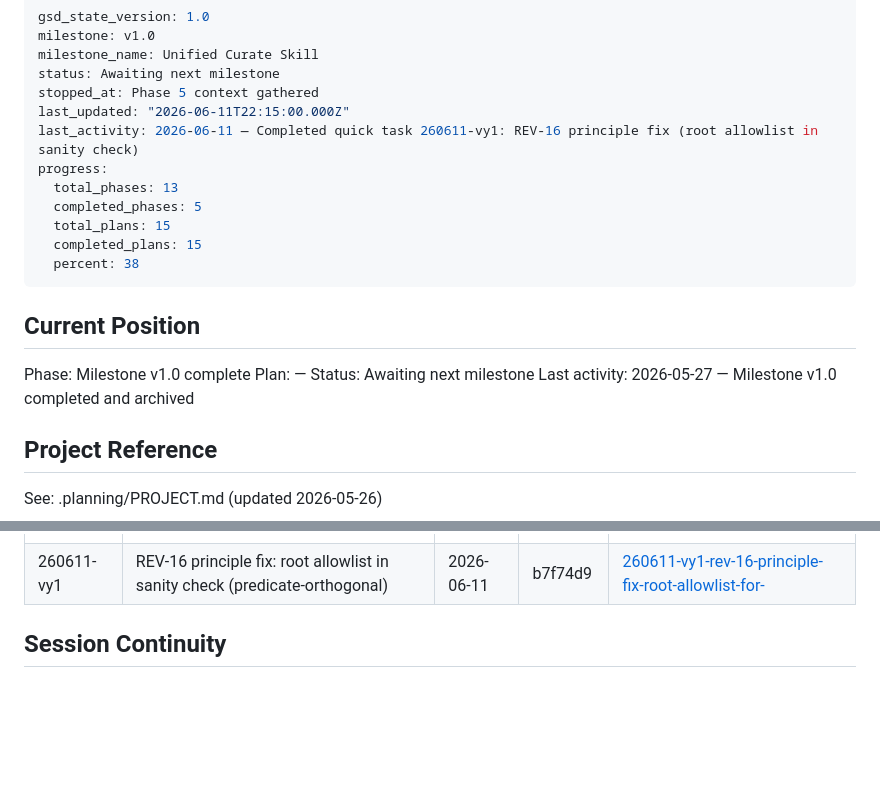
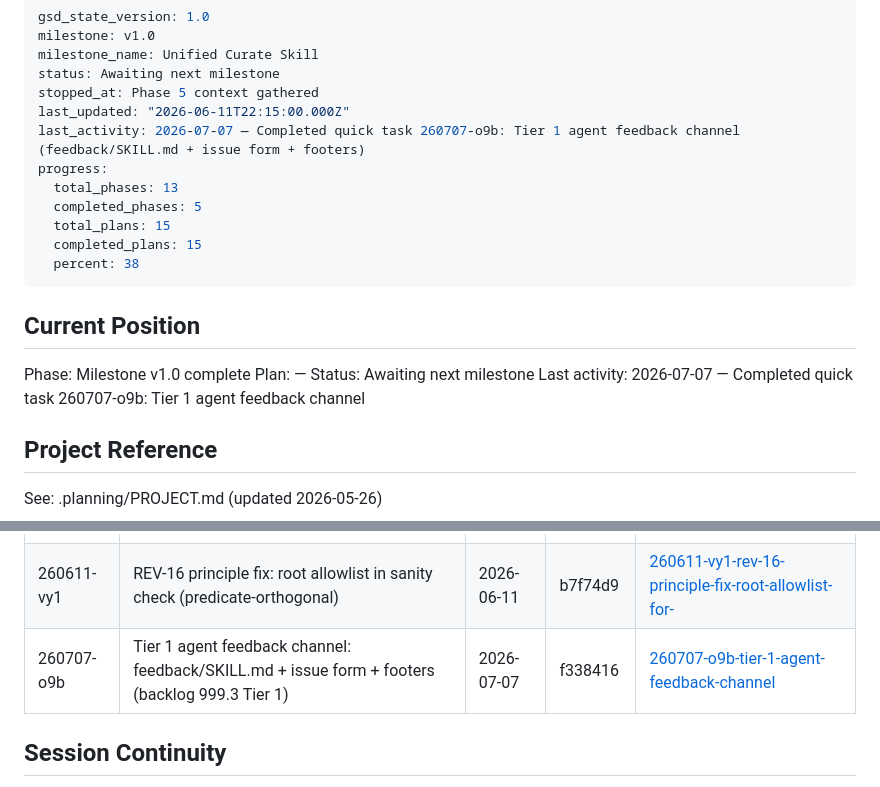
Before and after one commit to kleros/kleros-skills, a Markdown page: .planning/STATE.md, 2 parts joined by grey strips. Drawn GitHub-style; blank space fills up the shorter version.

```diff
--- a/.planning/STATE.md
+++ b/.planning/STATE.md
@@ -5,7 +5,7 @@ milestone_name: Unified Curate Skill
 status: Awaiting next milestone
 stopped_at: Phase 5 context gathered
 last_updated: "2026-06-11T22:15:00.000Z"
-last_activity: 2026-06-11 — Completed quick task 260611-vy1: REV-16 principle fix (root allowlist in sanity check)
+last_activity: 2026-07-07 — Completed quick task 260707-o9b: Tier 1 agent feedback channel (feedback/SKILL.md + issue form + footers)
 progress:
   total_phases: 13
   completed_phases: 5
@@ -19,7 +19,7 @@ progress:
 Phase: Milestone v1.0 complete
 Plan: —
 Status: Awaiting next milestone
-Last activity: 2026-05-27 — Milestone v1.0 completed and archived
+Last activity: 2026-07-07 — Completed quick task 260707-o9b: Tier 1 agent feedback channel
 
 ## Project Reference
 
@@ -72,6 +72,7 @@ See: .planning/PROJECT.md (updated 2026-05-26)
 | 260607-w84 | Execute SEED-002: branch-based minimal-strip (dev/master split via GH Action) | 2026-06-07 | 4a80b4e | [260607-w84-execute-seed-002-branch-based-minimal-st](./quick/260607-w84-execute-seed-002-branch-based-minimal-st/) |
 | 260611-v0x | Apply REV-17 Node 24 bumps + REV-08/10/13 + Phase 2 ruleset prep | 2026-06-11 | 068d0db | [260611-v0x-apply-rev-17-node-24-bumps-rev-08-xargs-](./quick/260611-v0x-apply-rev-17-node-24-bumps-rev-08-xargs-/) |
 | 260611-vy1 | REV-16 principle fix: root allowlist in sanity check (predicate-orthogonal) | 2026-06-11 | b7f74d9 | [260611-vy1-rev-16-principle-fix-root-allowlist-for-](./quick/260611-vy1-rev-16-principle-fix-root-allowlist-for-/) |
+| 260707-o9b | Tier 1 agent feedback channel: feedback/SKILL.md + issue form + footers (backlog 999.3 Tier 1) | 2026-07-07 | f338416 | [260707-o9b-tier-1-agent-feedback-channel](./quick/260707-o9b-tier-1-agent-feedback-channel/) |
 
 ## Session Continuity
 
```
Also changed, not shown: .planning/ROADMAP.md (+5 -7 lines), 1 other file.
